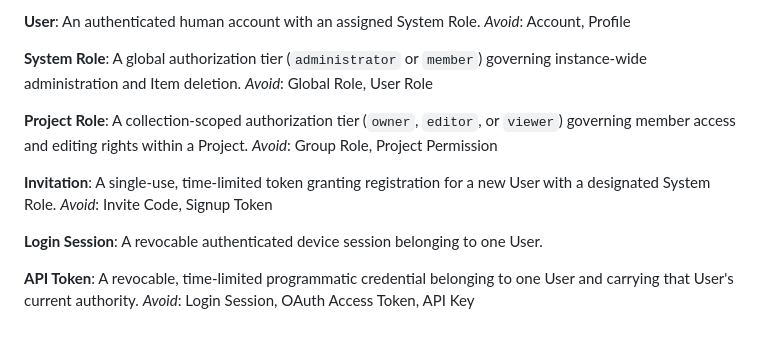
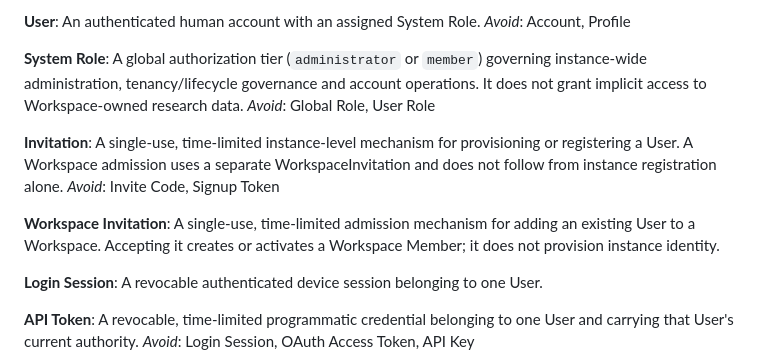
Before and after one commit to Jadeiin/quirebase, a Markdown page: CONTEXT.md, the part around one of its changes. Rendered like a GitHub page; blank space fills up the shorter version.

```diff
--- a/CONTEXT.md
+++ b/CONTEXT.md
@@ -137,16 +179,20 @@ An authenticated human account with an assigned System Role.
 _Avoid_: Account, Profile
 
 **System Role**:
-A global authorization tier (`administrator` or `member`) governing instance-wide administration and Item deletion.
+A global authorization tier (`administrator` or `member`) governing instance-wide administration,
+tenancy/lifecycle governance and account operations. It does not grant implicit access to
+Workspace-owned research data.
 _Avoid_: Global Role, User Role
 
-**Project Role**:
-A collection-scoped authorization tier (`owner`, `editor`, or `viewer`) governing member access and editing rights within a Project.
-_Avoid_: Group Role, Project Permission
+**Invitation**:
+A single-use, time-limited instance-level mechanism for provisioning or registering a User. A
+Workspace admission uses a separate WorkspaceInvitation and does not follow from instance
+registration alone.
+_Avoid_: Invite Code, Signup Token
 
-**Invitation**:
-A single-use, time-limited token granting registration for a new User with a designated System Role.
-_Avoid_: Invite Code, Signup Token
+**Workspace Invitation**:
+A single-use, time-limited admission mechanism for adding an existing User to a Workspace.
+Accepting it creates or activates a Workspace Member; it does not provision instance identity.
 
 **Login Session**:
 A revocable authenticated device session belonging to one User.
```
Also changed, not shown: other parts of CONTEXT.md (+60 -12 lines), docs/adr/0013-workspaces-as-data-governance-and-acl-boundaries.md (added, +257 -0 lines).
